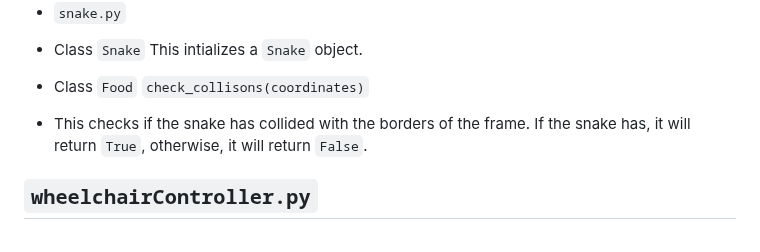
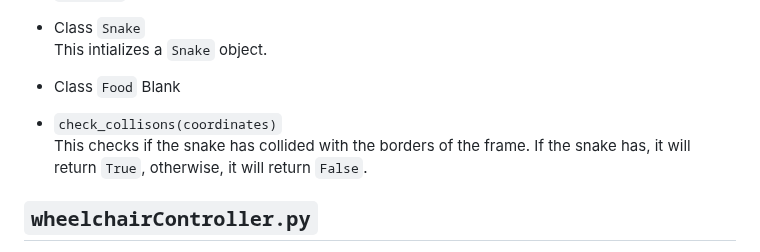
Before and after one commit to stevensryanw/CogniSync, a Markdown page: README.md, the part around the change. Rendered like a GitHub page.

````diff
--- a/README.md
+++ b/README.md
@@ -94,8 +94,9 @@
 - Class ```Snake```
   This intializes a ```Snake``` object.
 - Class ```Food```
-  ```check_collisons(coordinates)```
-- This checks if the snake has collided with the borders of the frame.
+  Blank
+- ```check_collisons(coordinates)```
+  This checks if the snake has collided with the borders of the frame.
   If the snake has, it will return ```True```, otherwise, it will return ```False```.
 ## ```wheelchairController.py```
  - ```root_url```
````
